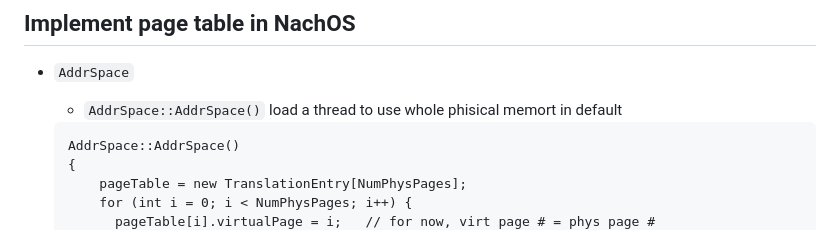
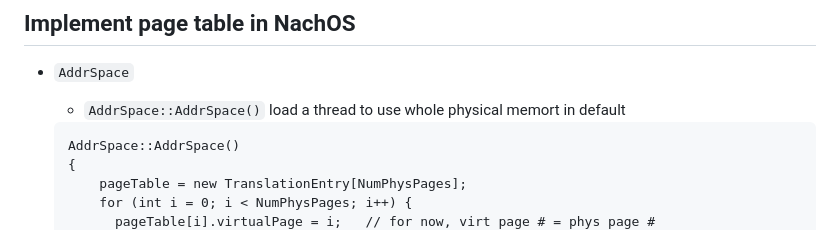
Before and after one commit to tingggggg/NTHU_Nachos_Project, a Markdown page: NachOS-4.0_MP2_Mulit_Programming/README.md, the part around the change. Drawn GitHub-style.

Commit message:
Update MP2 README set up page table typo

````diff
--- a/NachOS-4.0_MP2_Mulit_Programming/README.md
+++ b/NachOS-4.0_MP2_Mulit_Programming/README.md
@@ -4,7 +4,7 @@
 
 * `AddrSpace`
 
-  * `AddrSpace::AddrSpace()` load a thread to use whole phisical memort in default
+  * `AddrSpace::AddrSpace()` load a thread to use whole physical memort in default
 
   ```cc
   AddrSpace::AddrSpace()
````
